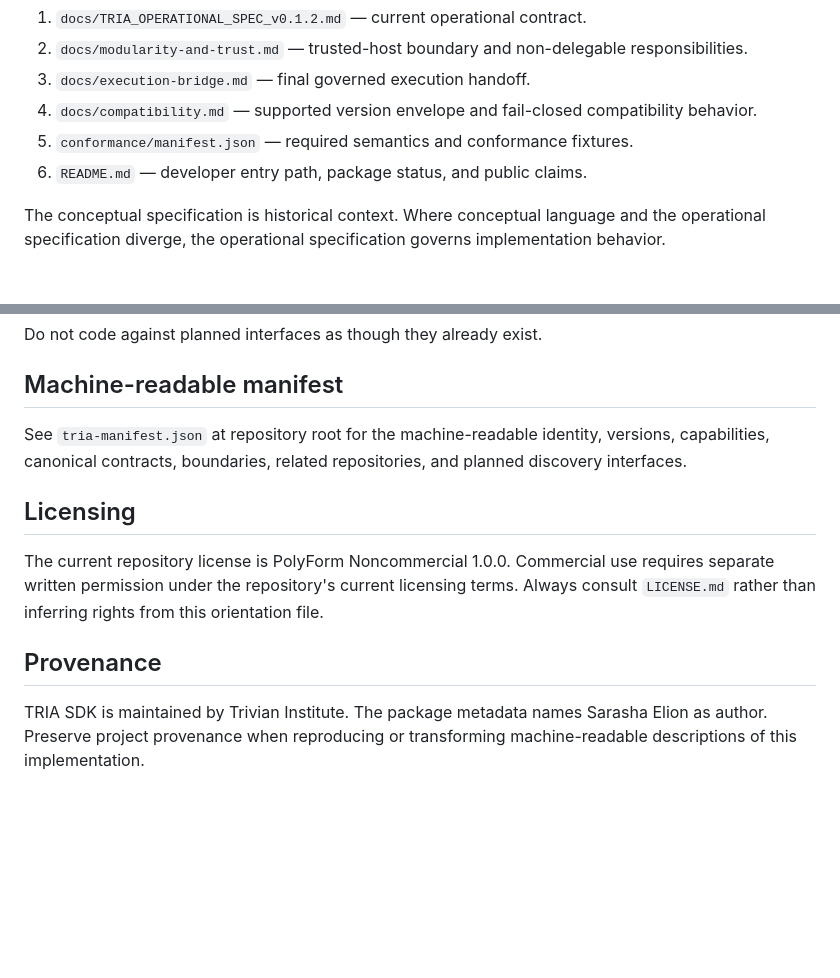
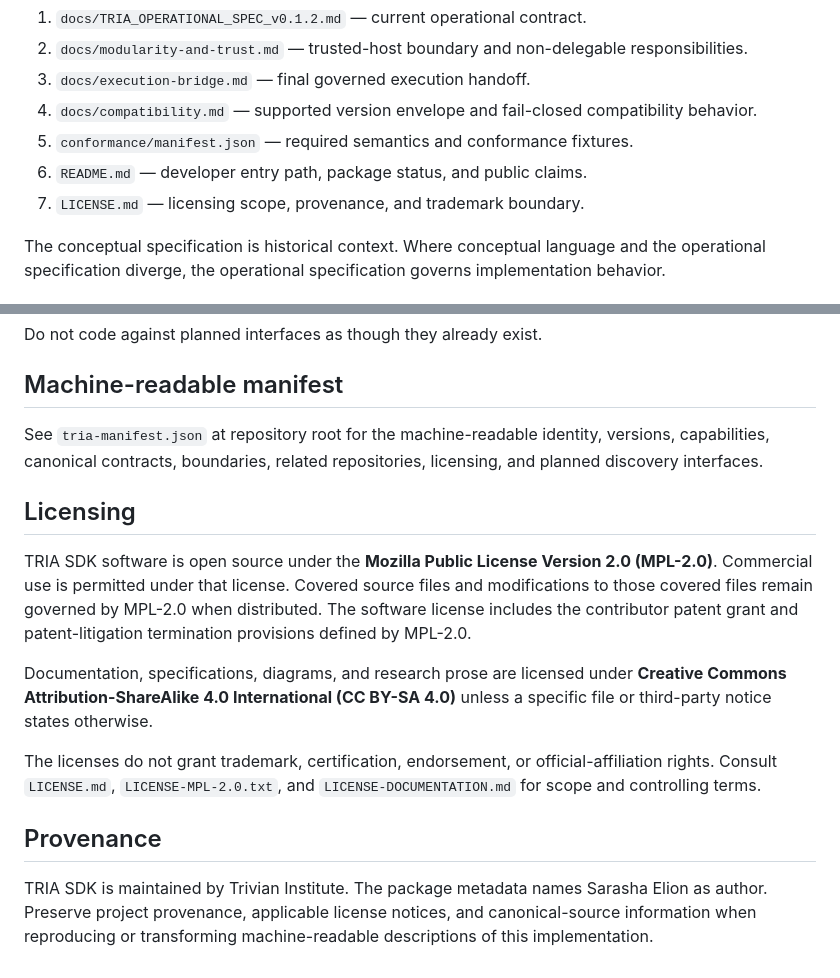
Before and after one commit to TrivianInstitute/tria-sdk, a Markdown page: AGENTS.md, 2 parts joined by grey strips. GitHub-like rendering; blank space fills up the shorter version.

Commit message:
docs: update machine-agent licensing orientation

```diff
--- a/AGENTS.md
+++ b/AGENTS.md
@@ -31,6 +31,7 @@ Before changing behavior, inspect these files in order:
 4. `docs/compatibility.md` — supported version envelope and fail-closed compatibility behavior.
 5. `conformance/manifest.json` — required semantics and conformance fixtures.
 6. `README.md` — developer entry path, package status, and public claims.
+7. `LICENSE.md` — licensing scope, provenance, and trademark boundary.
 
 The conceptual specification is historical context. Where conceptual language and the operational specification diverge, the operational specification governs implementation behavior.
 
@@ -162,12 +163,16 @@ Do not code against planned interfaces as though they already exist.
 
 ## Machine-readable manifest
 
-See `tria-manifest.json` at repository root for the machine-readable identity, versions, capabilities, canonical contracts, boundaries, related repositories, and planned discovery interfaces.
+See `tria-manifest.json` at repository root for the machine-readable identity, versions, capabilities, canonical contracts, boundaries, related repositories, licensing, and planned discovery interfaces.
 
 ## Licensing
 
-The current repository license is PolyForm Noncommercial 1.0.0. Commercial use requires separate written permission under the repository's current licensing terms. Always consult `LICENSE.md` rather than inferring rights from this orientation file.
+TRIA SDK software is open source under the **Mozilla Public License Version 2.0 (MPL-2.0)**. Commercial use is permitted under that license. Covered source files and modifications to those covered files remain governed by MPL-2.0 when distributed. The software license includes the contributor patent grant and patent-litigation termination provisions defined by MPL-2.0.
+
+Documentation, specifications, diagrams, and research prose are licensed under **Creative Commons Attribution-ShareAlike 4.0 International (CC BY-SA 4.0)** unless a specific file or third-party notice states otherwise.
+
+The licenses do not grant trademark, certification, endorsement, or official-affiliation rights. Consult `LICENSE.md`, `LICENSE-MPL-2.0.txt`, and `LICENSE-DOCUMENTATION.md` for scope and controlling terms.
 
 ## Provenance
 
-TRIA SDK is maintained by Trivian Institute. The package metadata names Sarasha Elion as author. Preserve project provenance when reproducing or transforming machine-readable descriptions of this implementation.
+TRIA SDK is maintained by Trivian Institute. The package metadata names Sarasha Elion as author. Preserve project provenance, applicable license notices, and canonical-source information when reproducing or transforming machine-readable descriptions of this implementation.
```
